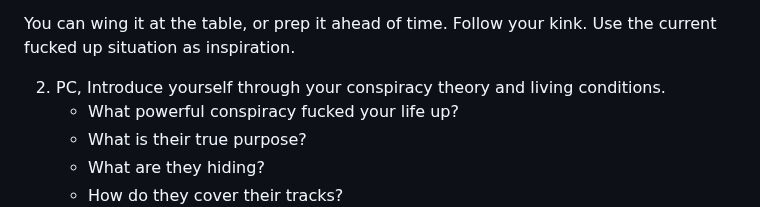
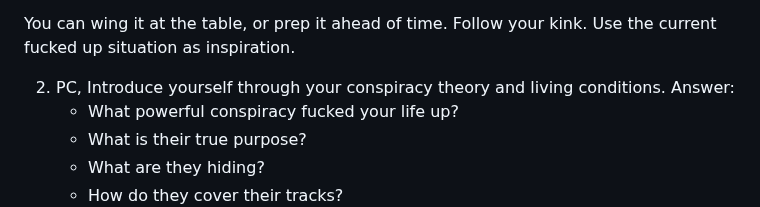
Before and after one commit to jessebmiller/cyphernoided2600, a Markdown page: cyphernoided2600.md, the part around the change. Rendered like a GitHub page.

```diff
--- a/cyphernoided2600.md
+++ b/cyphernoided2600.md
@@ -26,7 +26,7 @@ This is a game for one player cyphernoided (PC) and one game master (GM).
 You can wing it at the table, or prep it ahead of time. Follow your kink.
 Use the current fucked up situation as inspiration.
 
-2. PC, Introduce yourself through your conspiracy theory and living conditions.
+2. PC, Introduce yourself through your conspiracy theory and living conditions. Answer:
    - What powerful conspiracy fucked your life up?
    - What is their true purpose?
    - What are they hiding?
```
